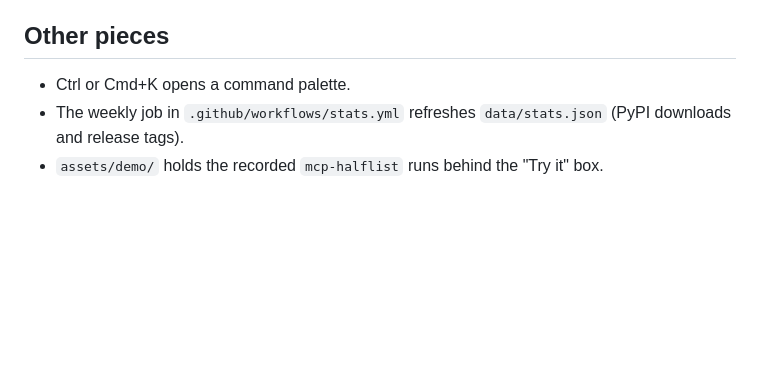
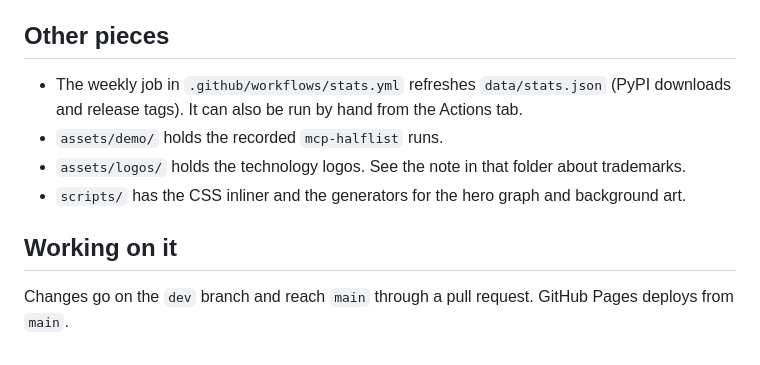
Before and after one commit to abhishekhsingh/abhishekhsingh.github.io, a Markdown page: README.md, the part around one of its changes. GitHub-like rendering; blank space fills up the shorter version.

```diff
--- a/README.md
+++ b/README.md
@@ -16,6 +51,11 @@ The CSS source is in `css/`. The default theme is inlined into `index.html`, so
 
 ## Other pieces
 
-- Ctrl or Cmd+K opens a command palette.
-- The weekly job in `.github/workflows/stats.yml` refreshes `data/stats.json` (PyPI downloads and release tags).
-- `assets/demo/` holds the recorded `mcp-halflist` runs behind the "Try it" box.
+- The weekly job in `.github/workflows/stats.yml` refreshes `data/stats.json` (PyPI downloads and release tags). It can also be run by hand from the Actions tab.
+- `assets/demo/` holds the recorded `mcp-halflist` runs.
+- `assets/logos/` holds the technology logos. See the note in that folder about trademarks.
+- `scripts/` has the CSS inliner and the generators for the hero graph and background art.
+
+## Working on it
+
+Changes go on the `dev` branch and reach `main` through a pull request. GitHub Pages deploys from `main`.
```
Also changed, not shown: other parts of README.md (+38 -3 lines), docs/screenshots/themes-dark.jpg, docs/screenshots/themes-light.jpg.
